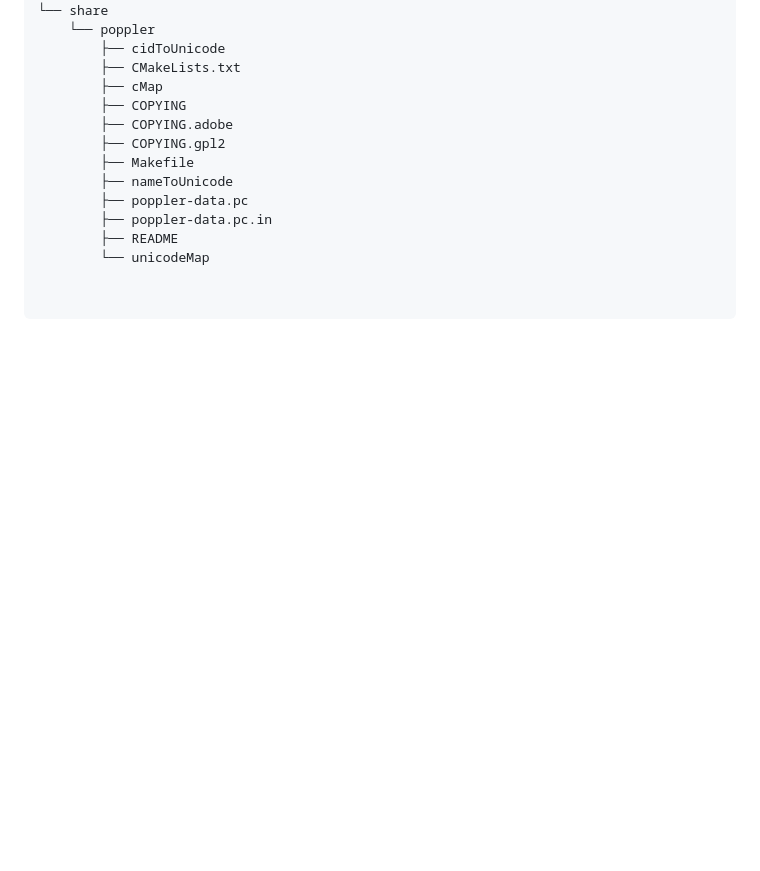
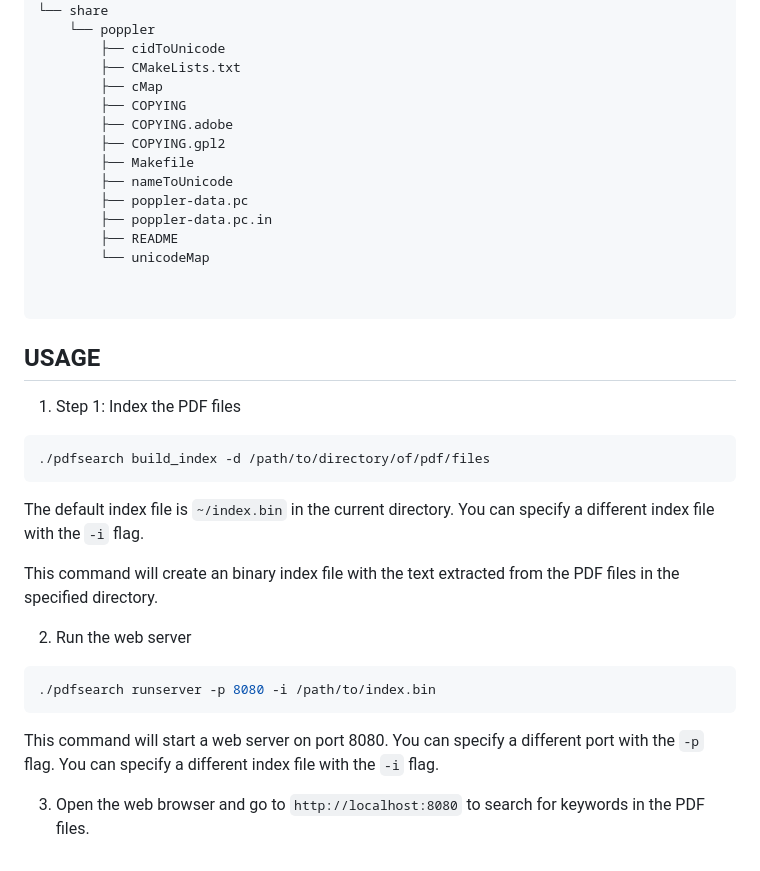
Before and after one commit to abiiranathan/pdfsearch, a Markdown page: README.md, the part around the change. Rendered like a GitHub page; blank space fills up the shorter version.

Commit message:
Update README to add usage instructions.

````diff
--- a/README.md
+++ b/README.md
@@ -114,3 +114,22 @@ Folder Structure:
 
 
 ```
+
+## USAGE
+
+1. Step 1: Index the PDF files
+```bash
+./pdfsearch build_index -d /path/to/directory/of/pdf/files
+```
+The default index file is `~/index.bin` in the current directory. You can specify a different index file with the `-i` flag.
+
+This command will create an binary index file with the text extracted from the PDF files in the specified directory.
+
+2. Run the web server
+```bash
+./pdfsearch runserver -p 8080 -i /path/to/index.bin
+```
+
+This command will start a web server on port 8080. You can specify a different port with the `-p` flag. You can specify a different index file with the `-i` flag.
+
+3. Open the web browser and go to `http://localhost:8080` to search for keywords in the PDF files.
````
